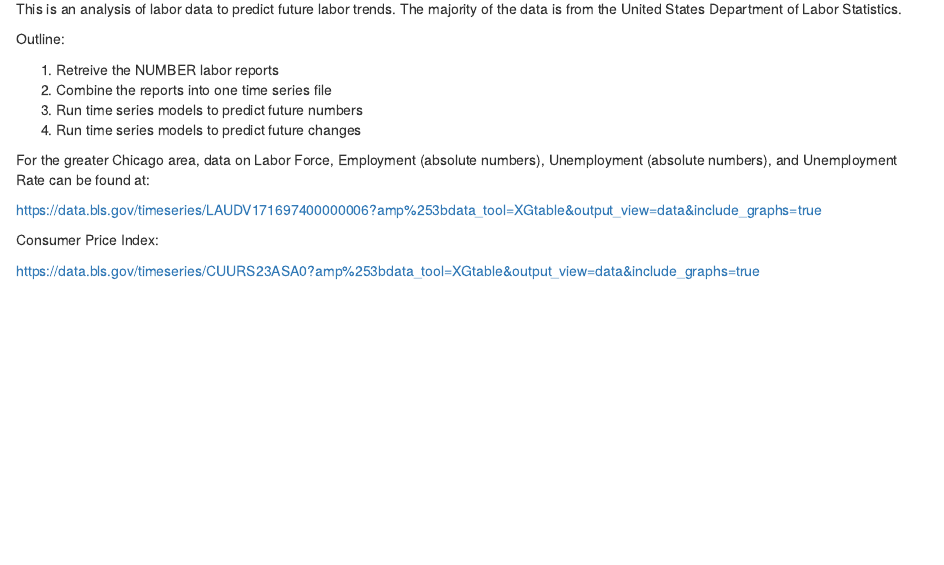
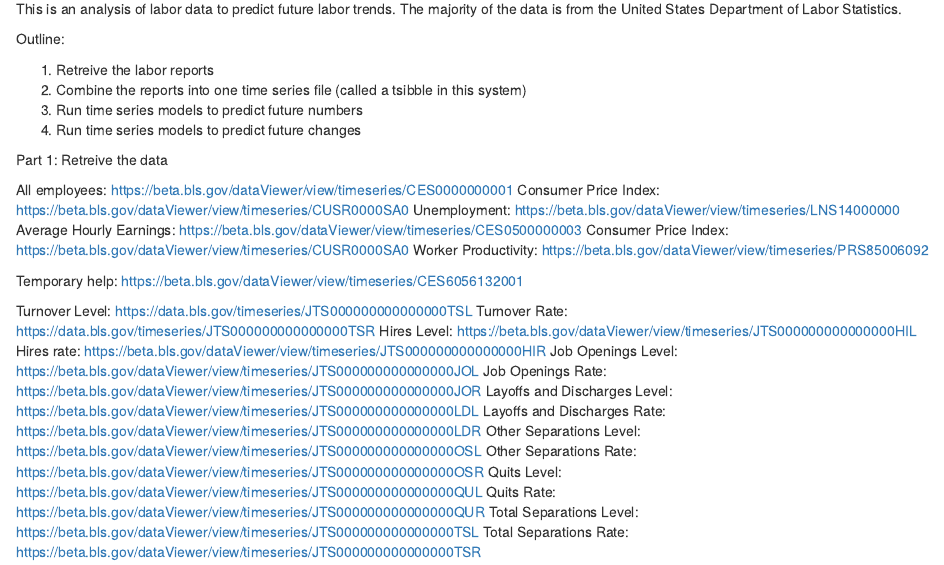
Before and after one commit to InfiniteCuriosity/predicting_labor, an R Markdown document (Predicting_Labor.Rmd): the page in a window 1100 px wide, from 130 px down. Rendered offline with R 4.5, knitr and Pandoc, with nearby package versions.

Commit message:
Figured out the URLs to retreive all the data.

````diff
--- a/Predicting_Labor.Rmd
+++ b/Predicting_Labor.Rmd
@@ -9,15 +9,40 @@
 
 Outline:
 
-1. Retreive the NUMBER labor reports
-2. Combine the reports into one time series file
+1. Retreive the labor reports
+2. Combine the reports into one time series file (called a tsibble in this system)
 3. Run time series models to predict future numbers
 4. Run time series models to predict future changes
 
-For the greater Chicago area, data on Labor Force, Employment (absolute numbers), Unemployment (absolute numbers), and Unemployment Rate can be found at:
+Part 1: Retreive the data
 
-https://data.bls.gov/timeseries/LAUDV171697400000006?amp%253bdata_tool=XGtable&output_view=data&include_graphs=true
+All employees: https://beta.bls.gov/dataViewer/view/timeseries/CES0000000001
+Consumer Price Index: https://beta.bls.gov/dataViewer/view/timeseries/CUSR0000SA0
+Unemployment: 	https://beta.bls.gov/dataViewer/view/timeseries/LNS14000000
+Average Hourly Earnings: 	https://beta.bls.gov/dataViewer/view/timeseries/CES0500000003
+Consumer Price Index: https://beta.bls.gov/dataViewer/view/timeseries/CUSR0000SA0
+Worker Productivity: 	https://beta.bls.gov/dataViewer/view/timeseries/PRS85006092
 
-Consumer Price Index:
+Temporary help: https://beta.bls.gov/dataViewer/view/timeseries/CES6056132001
 
-https://data.bls.gov/timeseries/CUURS23ASA0?amp%253bdata_tool=XGtable&output_view=data&include_graphs=true
+Turnover Level: https://data.bls.gov/timeseries/JTS000000000000000TSL
+Turnover Rate: https://data.bls.gov/timeseries/JTS000000000000000TSR
+Hires Level: https://beta.bls.gov/dataViewer/view/timeseries/JTS000000000000000HIL
+Hires rate: https://beta.bls.gov/dataViewer/view/timeseries/JTS000000000000000HIR
+Job Openings Level: https://beta.bls.gov/dataViewer/view/timeseries/JTS000000000000000JOL
+Job Openings Rate: https://beta.bls.gov/dataViewer/view/timeseries/JTS000000000000000JOR
+Layoffs and Discharges Level: https://beta.bls.gov/dataViewer/view/timeseries/JTS000000000000000LDL
+Layoffs and Discharges Rate: https://beta.bls.gov/dataViewer/view/timeseries/JTS000000000000000LDR
+Other Separations Level: https://beta.bls.gov/dataViewer/view/timeseries/JTS000000000000000OSL
+Other Separations Rate: https://beta.bls.gov/dataViewer/view/timeseries/JTS000000000000000OSR
+Quits Level: https://beta.bls.gov/dataViewer/view/timeseries/JTS000000000000000QUL
+Quits Rate: https://beta.bls.gov/dataViewer/view/timeseries/JTS000000000000000QUR
+Total Separations Level: https://beta.bls.gov/dataViewer/view/timeseries/JTS000000000000000TSL
+Total Separations Rate: https://beta.bls.gov/dataViewer/view/timeseries/JTS000000000000000TSR
+
+```{r Retreive the data}
+
+
+
+
+```
````
